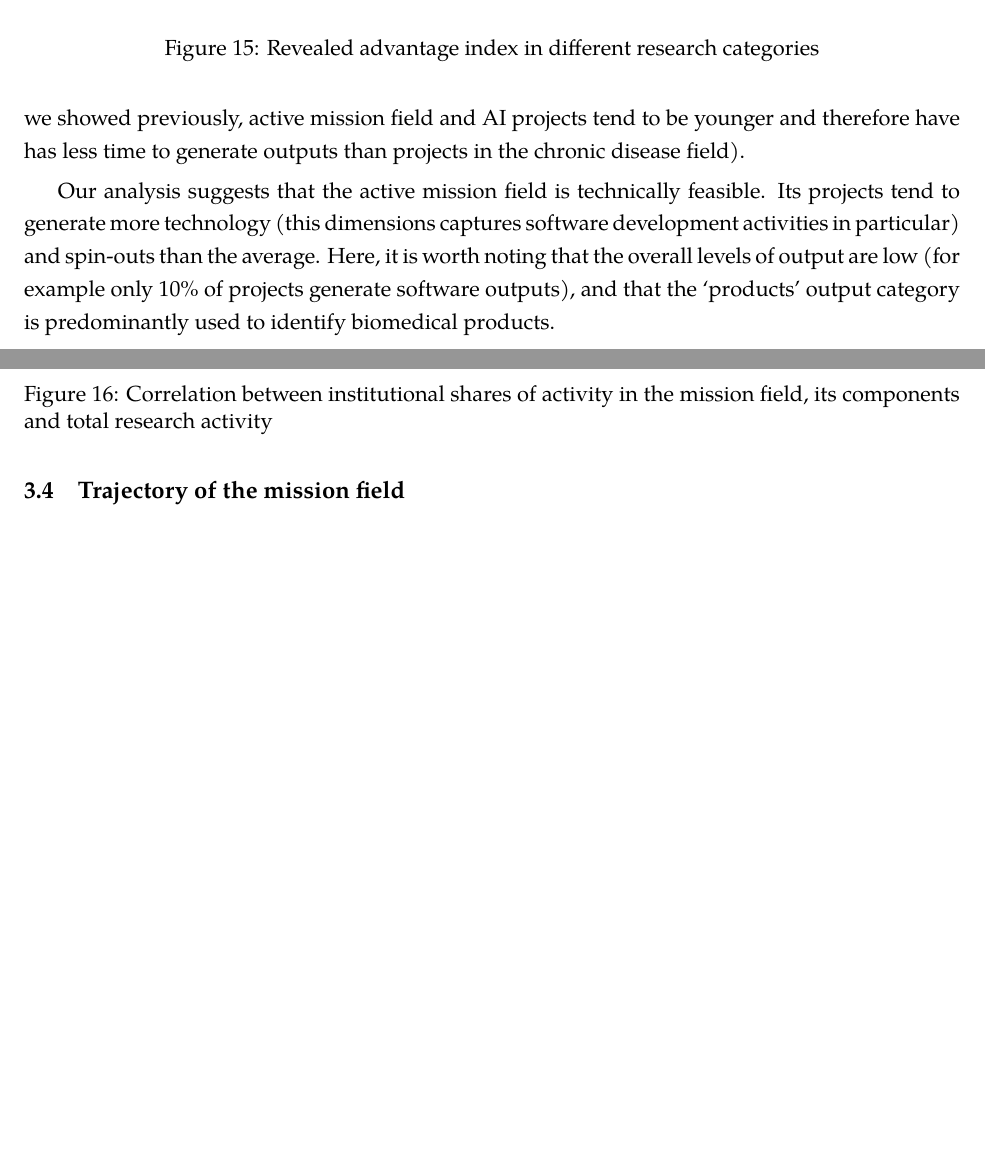
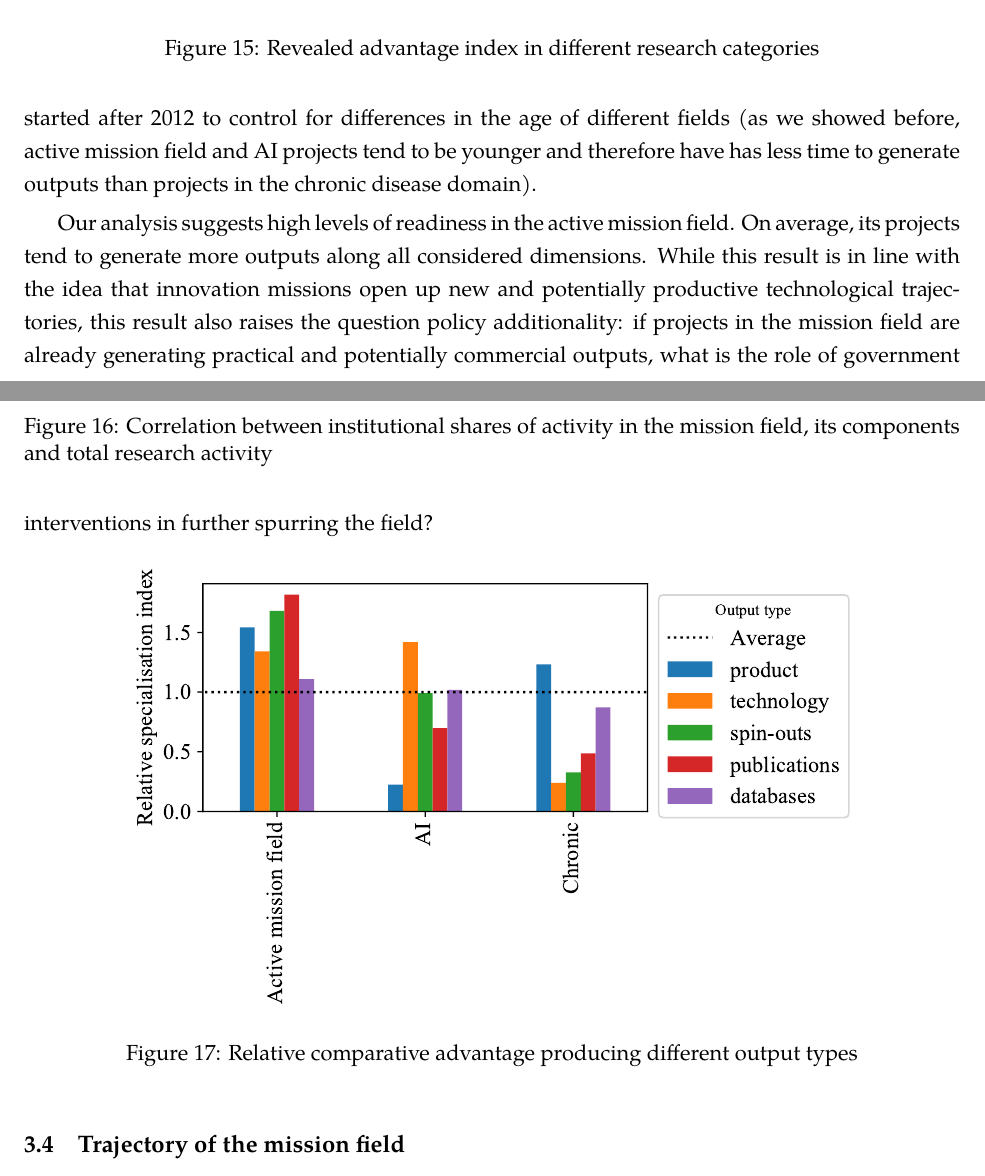
Before and after one commit to Juan-Mateos/Mapping_Missions, a LaTeX paper (main.tex): two parts of pages 25 and 26 of 26, joined at a grey line, cut so that both start at the same text, the shorter picture padded with empty space. Compiled offline with pdfLaTeX.

Commit message:
Updates from Overleaf

```diff
--- a/main.tex
+++ b/main.tex
@@ -472,9 +471,13 @@ The figure below shows the ‘revealed comparative advantage’ of a field in ge
-the others we are comparing it with. We focus the analysis on projects started after 2014 to control for differences in field ages (as we showed previously, active mission field and AI projects tend to be younger and therefore have has less time to generate outputs than projects in the chronic disease field).
+Figure \ref{fig:outputs} shows the ‘revealed comparative advantage’ of a category for generating different types of outputs including clinical products (predominantly software), spin-outs, publications and databases. We calculate it by normalising the mean number of outputs per project in different fields by the mean of all fields. A score above 1 indicates that, on average, a field tends to generate more outputs in a category than the others we are comparing it with. We focus the analysis on projects started after 2012 to control for differences in the age of different fields (as we showed before, active mission field and AI projects tend to be younger and therefore have has less time to generate outputs than projects in the chronic disease domain).
 
-Our analysis suggests that the active mission field is technically feasible. Its projects tend to generate more technology (this dimensions captures software development activities in particular) and spin-outs than the average.
-Here, it is worth noting that the overall levels of output are low (for example only 10\% of projects generate software outputs), and that the
-‘products’ output category is predominantly used to identify biomedical products.
+Our analysis suggests high levels of readiness in the active mission field. On average, its projects tend to generate more outputs along all considered dimensions. While this result is in line with the idea that innovation missions  open up new and potentially productive technological trajectories, this result also raises the question policy additionality: if projects in the mission field are already generating practical and potentially commercial outputs, what is the role of government interventions in further spurring the field?
 
+\begin{figure}[!ht]
+    \centering
+    \includegraphics[width=0.8\textwidth]{figures/fig_17_outputs.pdf}
+    \caption{Relative comparative advantage producing different output types}
+    \label{fig:outputs}
+\end{figure}
 
 \subsection{Trajectory of the mission field}
 \label{subsec:trajectory}
```
Also changed, not shown: main.tex (4 more changed lines).
